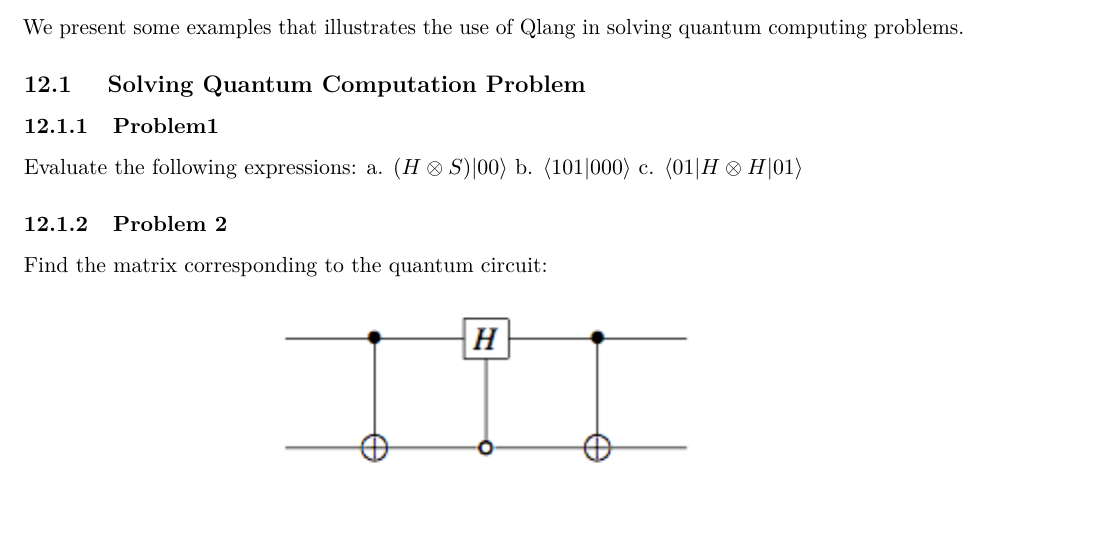
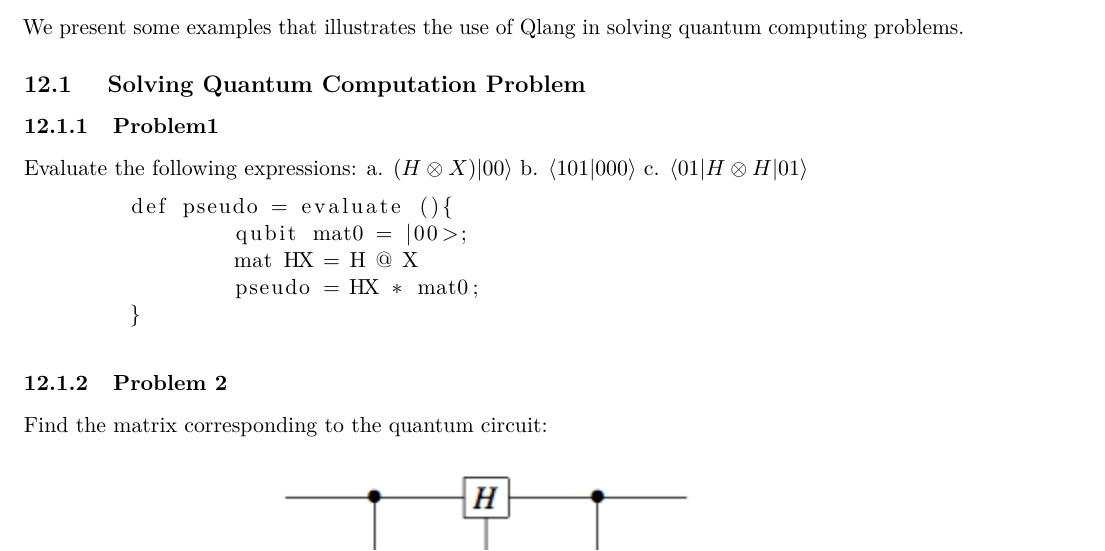
Before and after one commit to sdk21/PLT, a LaTeX document (reference/main.tex, which reads reference/sec-examples.tex): part of page 9 of 10, cut so that both start at the same text. Compiled offline with pdfLaTeX.

Commit message:
updated examples

```diff
--- a/reference/sec-examples.tex
+++ b/reference/sec-examples.tex
@@ -2,7 +2,16 @@ We present some examples that illustrates the use of Qlang in solving quantum co
 
 \subsection { Solving Quantum Computation Problem}
 \subsubsection{Problem1}
-Evaluate the following expressions: a. $(H \otimes S) \ket{00}$ b. $\dotproduct[101,000]$ c. $\bra{01} H \otimes H \ket{01} $
+Evaluate the following expressions: a. $(H \otimes X) \ket{00}$ b. $\dotproduct[101,000]$ c. $\bra{01} H \otimes H \ket{01} $
+\begin{lstlisting}
+	def pseudo = evaluate (){
+		qubit mat0 = |00>;
+		mat HX = H @ X
+		pseudo = HX * mat0;
+	}
+
+\end{lstlisting}
+
 \subsubsection{Problem 2}
 Find the matrix corresponding to the quantum circuit:
 \begin{figure}[h!]
```
Also changed, not shown: reference/sec-examples.tex (1 more changed lines).
